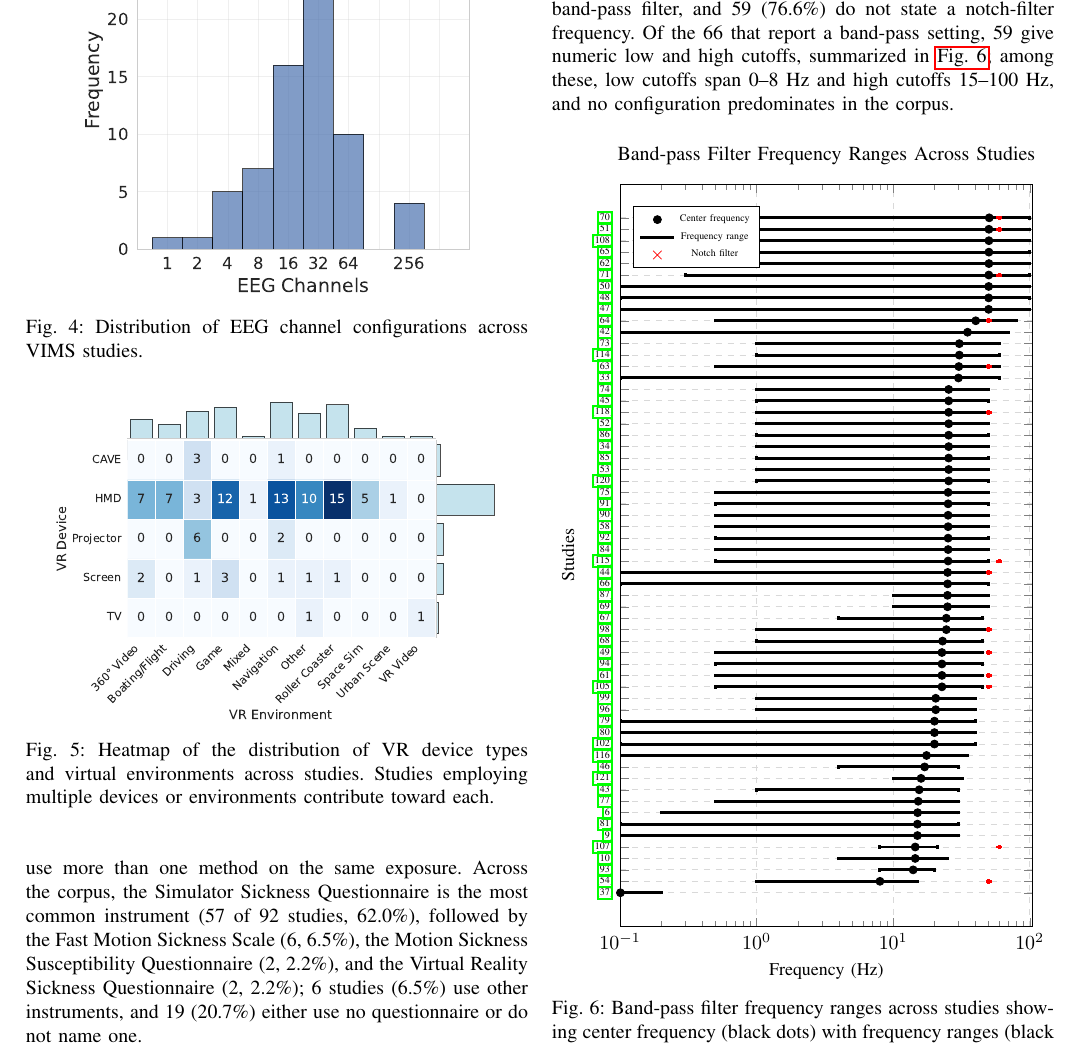
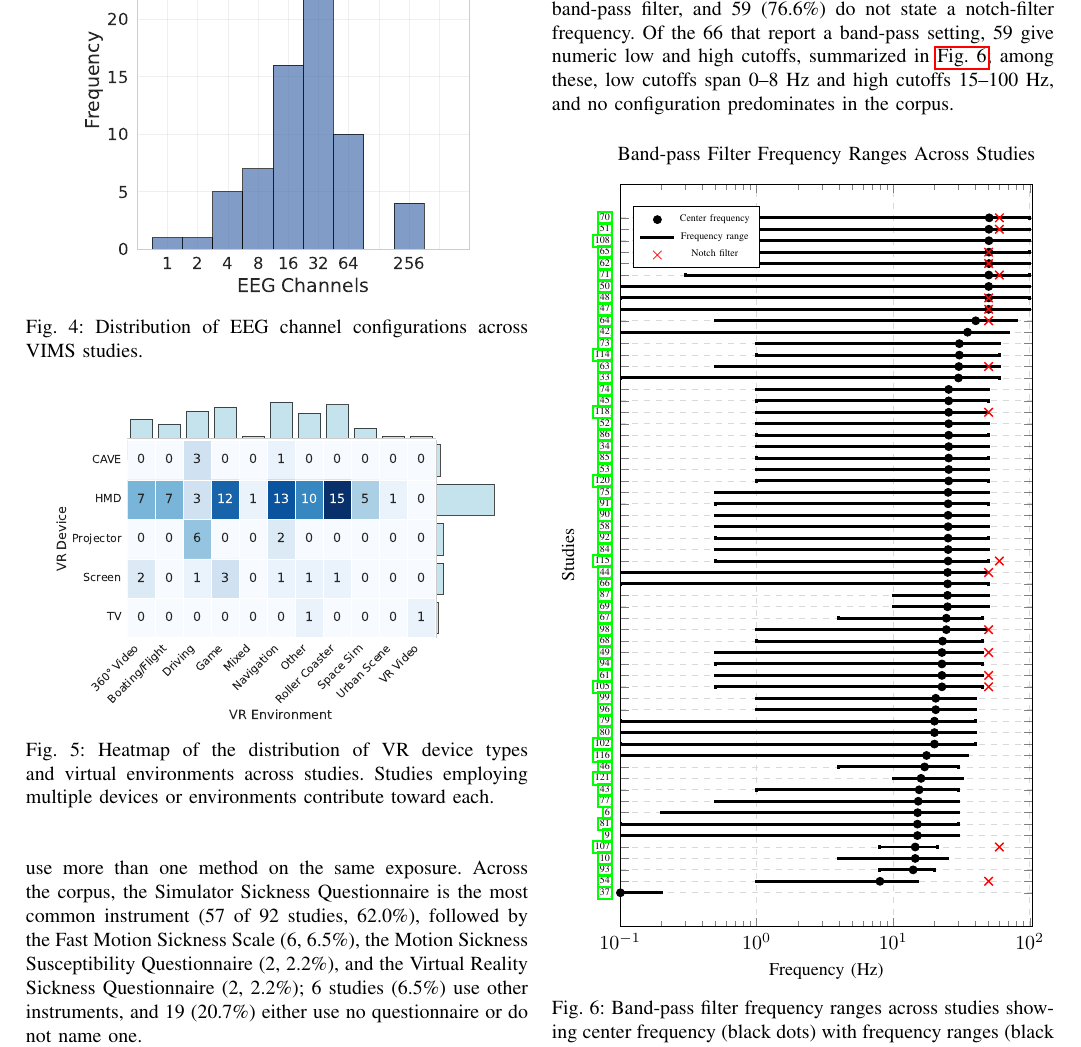
Before and after one commit to gael-vanderlee/cs-review, a LaTeX paper (review_bci_cs.tex, which reads figures/bandpass_frequencies_latex.tex): part of page 8 of 20, cut so that both start at the same text. Compiled offline with pdfLaTeX.

Commit message:
Fixed red crosses

```diff
--- a/figures/bandpass_frequencies_latex.tex
+++ b/figures/bandpass_frequencies_latex.tex
@@ -271,43 +271,27 @@
 \draw[black, line width=1.5pt] (axis cs:1.0,58.85) -- (axis cs:1.0,59.15);
 \draw[black, line width=1.5pt] (axis cs:100.0,58.85) -- (axis cs:100.0,59.15);
 
-% Notch filter crosses
-\draw[red, line width=1.5pt] (axis cs:50.0,0.8) -- (axis cs:50.0,1.2);
-\draw[red, line width=1.5pt] (axis cs:47.5,1) -- (axis cs:52.5,1);
-\draw[red, line width=1.5pt] (axis cs:60.0,3.8) -- (axis cs:60.0,4.2);
-\draw[red, line width=1.5pt] (axis cs:57.0,4) -- (axis cs:63.0,4);
-\draw[red, line width=1.5pt] (axis cs:50.0,17.8) -- (axis cs:50.0,18.2);
-\draw[red, line width=1.5pt] (axis cs:47.5,18) -- (axis cs:52.5,18);
-\draw[red, line width=1.5pt] (axis cs:50.0,18.8) -- (axis cs:50.0,19.2);
-\draw[red, line width=1.5pt] (axis cs:47.5,19) -- (axis cs:52.5,19);
-\draw[red, line width=1.5pt] (axis cs:50.0,20.8) -- (axis cs:50.0,21.2);
-\draw[red, line width=1.5pt] (axis cs:47.5,21) -- (axis cs:52.5,21);
-\draw[red, line width=1.5pt] (axis cs:50.0,22.8) -- (axis cs:50.0,23.2);
-\draw[red, line width=1.5pt] (axis cs:47.5,23) -- (axis cs:52.5,23);
-\draw[red, line width=1.5pt] (axis cs:50.0,27.8) -- (axis cs:50.0,28.2);
-\draw[red, line width=1.5pt] (axis cs:47.5,28) -- (axis cs:52.5,28);
-\draw[red, line width=1.5pt] (axis cs:60.0,28.8) -- (axis cs:60.0,29.2);
-\draw[red, line width=1.5pt] (axis cs:57.0,29) -- (axis cs:63.0,29);
-\draw[red, line width=1.5pt] (axis cs:50.0,41.8) -- (axis cs:50.0,42.2);
-\draw[red, line width=1.5pt] (axis cs:47.5,42) -- (axis cs:52.5,42);
-\draw[red, line width=1.5pt] (axis cs:50.0,45.8) -- (axis cs:50.0,46.2);
-\draw[red, line width=1.5pt] (axis cs:47.5,46) -- (axis cs:52.5,46);
-\draw[red, line width=1.5pt] (axis cs:50.0,49.8) -- (axis cs:50.0,50.2);
-\draw[red, line width=1.5pt] (axis cs:47.5,50) -- (axis cs:52.5,50);
-\draw[red, line width=1.5pt] (axis cs:50.0,50.8) -- (axis cs:50.0,51.2);
-\draw[red, line width=1.5pt] (axis cs:47.5,51) -- (axis cs:52.5,51);
-\draw[red, line width=1.5pt] (axis cs:50.0,51.8) -- (axis cs:50.0,52.2);
-\draw[red, line width=1.5pt] (axis cs:47.5,52) -- (axis cs:52.5,52);
-\draw[red, line width=1.5pt] (axis cs:60.0,53.8) -- (axis cs:60.0,54.2);
-\draw[red, line width=1.5pt] (axis cs:57.0,54) -- (axis cs:63.0,54);
-\draw[red, line width=1.5pt] (axis cs:50.0,54.8) -- (axis cs:50.0,55.2);
-\draw[red, line width=1.5pt] (axis cs:47.5,55) -- (axis cs:52.5,55);
-\draw[red, line width=1.5pt] (axis cs:50.0,55.8) -- (axis cs:50.0,56.2);
-\draw[red, line width=1.5pt] (axis cs:47.5,56) -- (axis cs:52.5,56);
-\draw[red, line width=1.5pt] (axis cs:60.0,57.8) -- (axis cs:60.0,58.2);
-\draw[red, line width=1.5pt] (axis cs:57.0,58) -- (axis cs:63.0,58);
-\draw[red, line width=1.5pt] (axis cs:60.0,58.8) -- (axis cs:60.0,59.2);
-\draw[red, line width=1.5pt] (axis cs:57.0,59) -- (axis cs:63.0,59);
+% Notch filter crosses (native PGF markers: legend match, no data-scale distortion)
+\addplot[only marks, mark=x, red, mark size=3pt, mark options={line width=0.7pt}, forget plot] coordinates {
+    (50.0, 1)
+    (60.0, 4)
+    (50.0, 18)
+    (50.0, 19)
+    (50.0, 21)
+    (50.0, 23)
+    (50.0, 28)
+    (60.0, 29)
+    (50.0, 42)
+    (50.0, 46)
+    (50.0, 50)
+    (50.0, 51)
+    (50.0, 52)
+    (60.0, 54)
+    (50.0, 55)
+    (50.0, 56)
+    (60.0, 58)
+    (60.0, 59)
+};
 
 % Legend entries
 \addlegendimage{black, line width=1.5pt}
```
